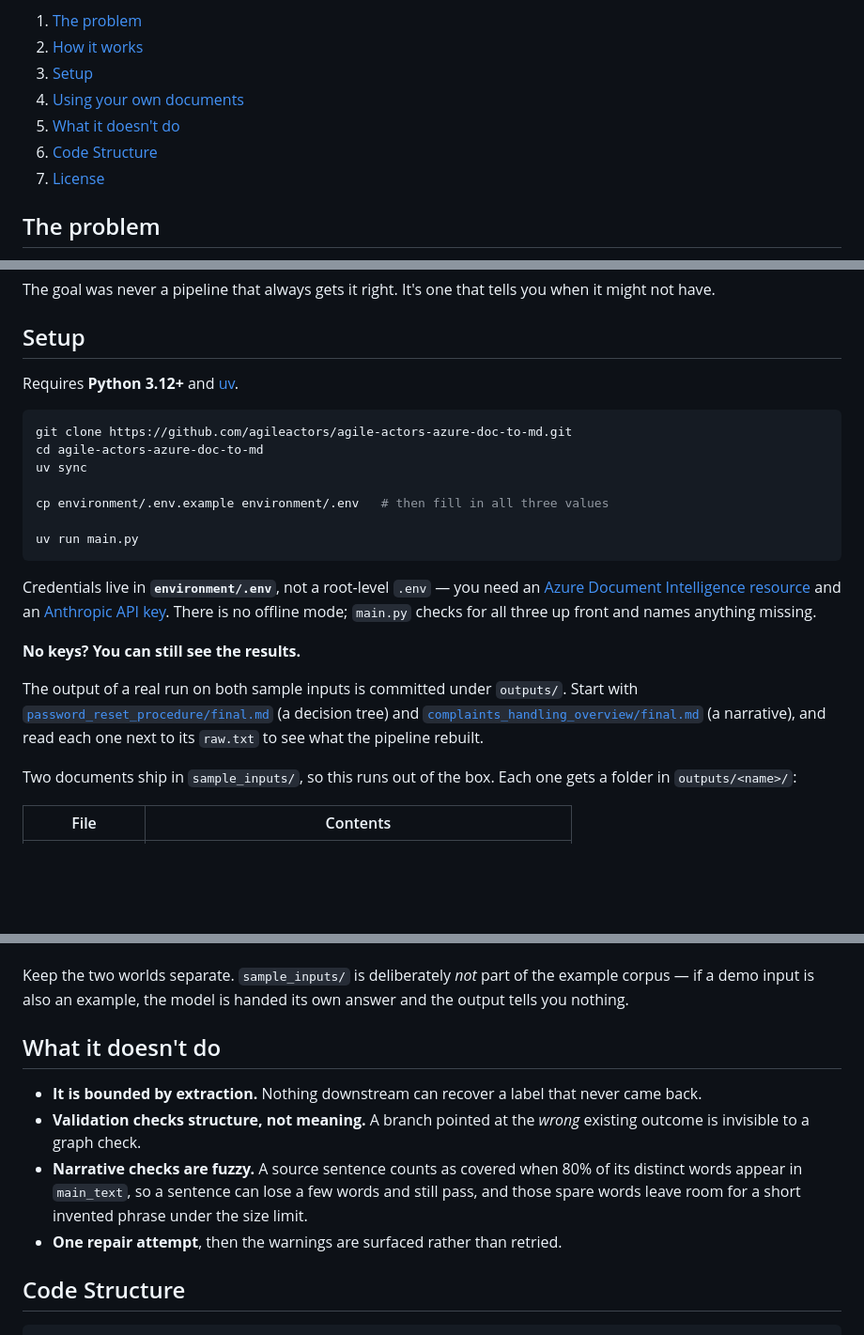
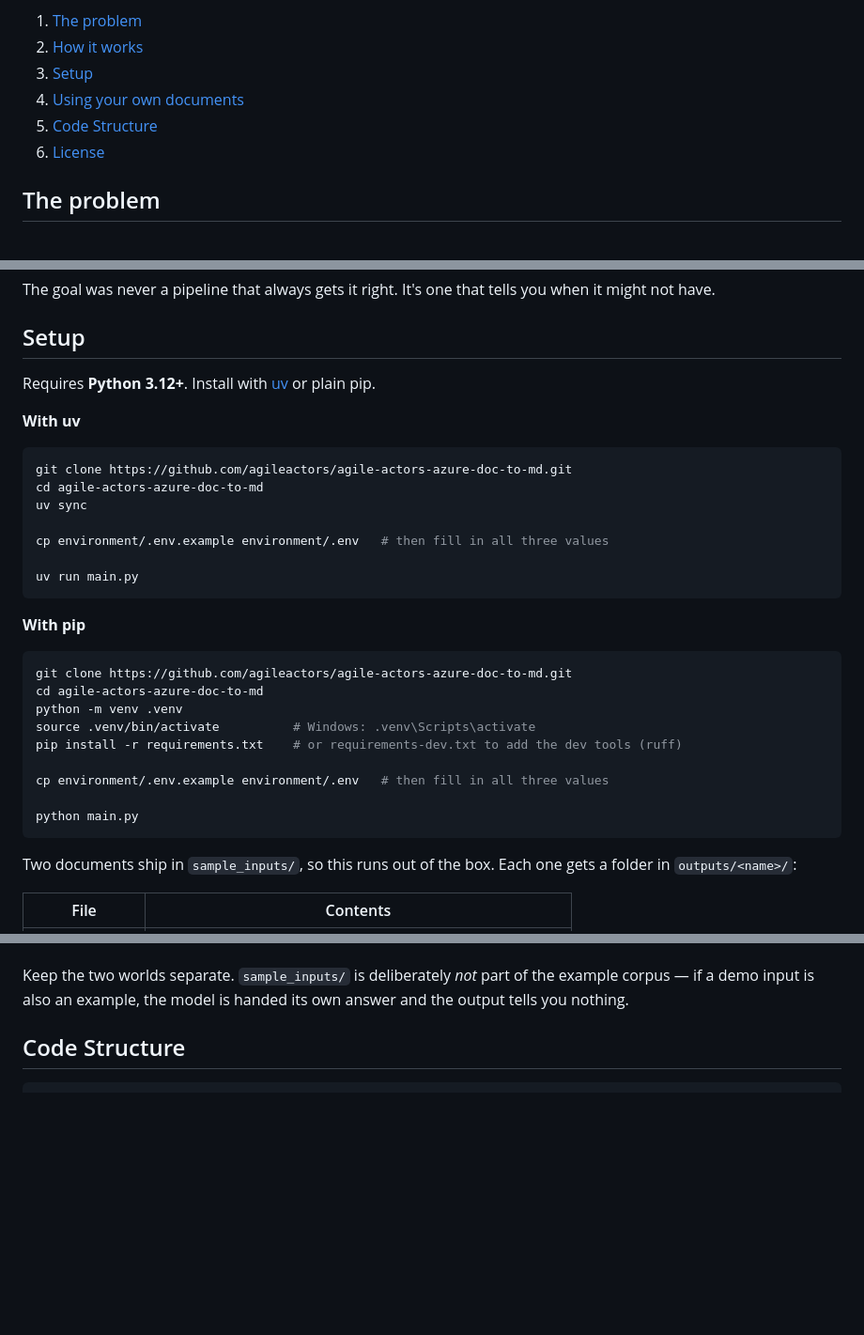
Before and after one commit to agileactors/agile-actors-azure-doc-to-md, a Markdown page: README.md, 3 parts joined by grey strips. Shown at 94% size. GitHub-like rendering; blank space fills up the shorter version.

````diff
--- a/README.md
+++ b/README.md
@@ -12,9 +12,8 @@ the same pipeline in detail. This README covers what it does and why.
 2. [How it works](#how-it-works)
 3. [Setup](#setup)
 4. [Using your own documents](#using-your-own-documents)
-5. [What it doesn't do](#what-it-doesnt-do)
-6. [Code Structure](#code-structure)
-7. [License](#license)
+5. [Code Structure](#code-structure)
+6. [License](#license)
 
 ## The problem
 
@@ -103,7 +102,9 @@ when it might not have.
 
 ## Setup
 
-Requires **Python 3.12+** and [uv](https://docs.astral.sh/uv/).
+Requires **Python 3.12+**. Install with [uv](https://docs.astral.sh/uv/) or plain pip.
+
+**With uv**
 
 ```bash
 git clone https://github.com/agileactors/agile-actors-azure-doc-to-md.git
@@ -115,21 +116,20 @@ cp environment/.env.example environment/.env   # then fill in all three values
 uv run main.py
 ```
 
-Credentials live in **`environment/.env`**, not a root-level `.env` — you need an
-[Azure Document Intelligence
-resource](https://learn.microsoft.com/en-us/azure/ai-services/document-intelligence/)
-and an [Anthropic API key](https://console.anthropic.com/). There is no offline
-mode; `main.py` checks for all three up front and names anything missing.
+**With pip**
 
-**No keys? You can still see the results.**
+```bash
+git clone https://github.com/agileactors/agile-actors-azure-doc-to-md.git
+cd agile-actors-azure-doc-to-md
+python -m venv .venv
+source .venv/bin/activate          # Windows: .venv\Scripts\activate
+pip install -r requirements.txt    # or requirements-dev.txt to add the dev tools (ruff)
 
-The output of a real run on both
-sample inputs is committed under `outputs/`. Start with
-[`password_reset_procedure/final.md`](outputs/password_reset_procedure/final.md)
-(a decision tree) and
-[`complaints_handling_overview/final.md`](outputs/complaints_handling_overview/final.md)
-(a narrative), and read each one next to its `raw.txt` to see what the pipeline
-rebuilt.
+cp environment/.env.example environment/.env   # then fill in all three values
+
+python main.py
+```
+
 
 Two documents ship in `sample_inputs/`, so this runs out of the box. Each one
 gets a folder in `outputs/<name>/`:
@@ -174,18 +175,6 @@ Azure call each) and overwrites the existing `_raw.txt` files.
 Keep the two worlds separate. `sample_inputs/` is deliberately *not* part of the
 example corpus — if a demo input is also an example, the model is handed its own
 answer and the output tells you nothing.
-
-## What it doesn't do
-
-- **It is bounded by extraction.** Nothing downstream can recover a label that
-  never came back.
-- **Validation checks structure, not meaning.** A branch pointed at the *wrong*
-  existing outcome is invisible to a graph check.
-- **Narrative checks are fuzzy.** A source sentence counts as covered when 80%
-  of its distinct words appear in `main_text`, so a sentence can lose a few words
-  and still pass, and those spare words leave room for a short invented phrase
-  under the size limit.
-- **One repair attempt**, then the warnings are surfaced rather than retried.
 
 
 ## Code Structure
````
Also changed, not shown: other parts of README.md (+1 -0 lines).
